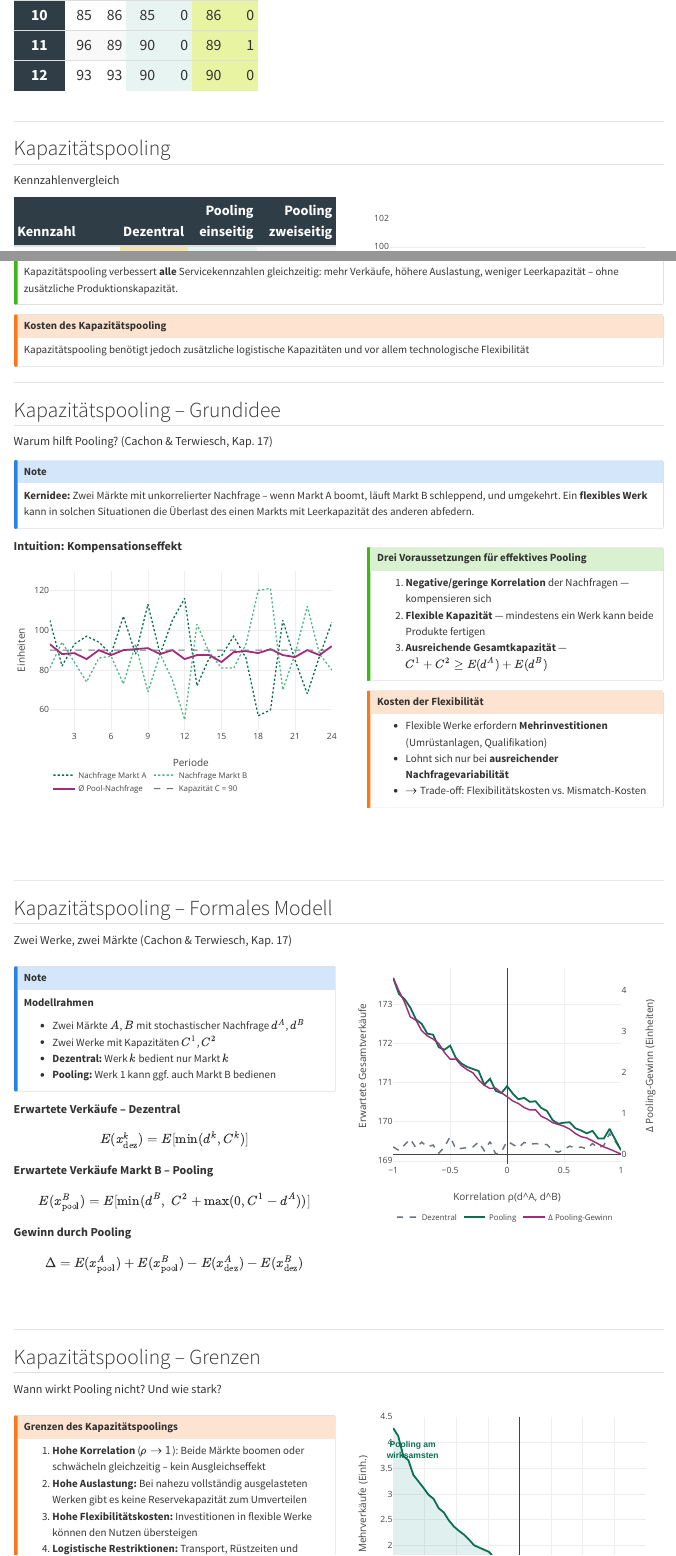
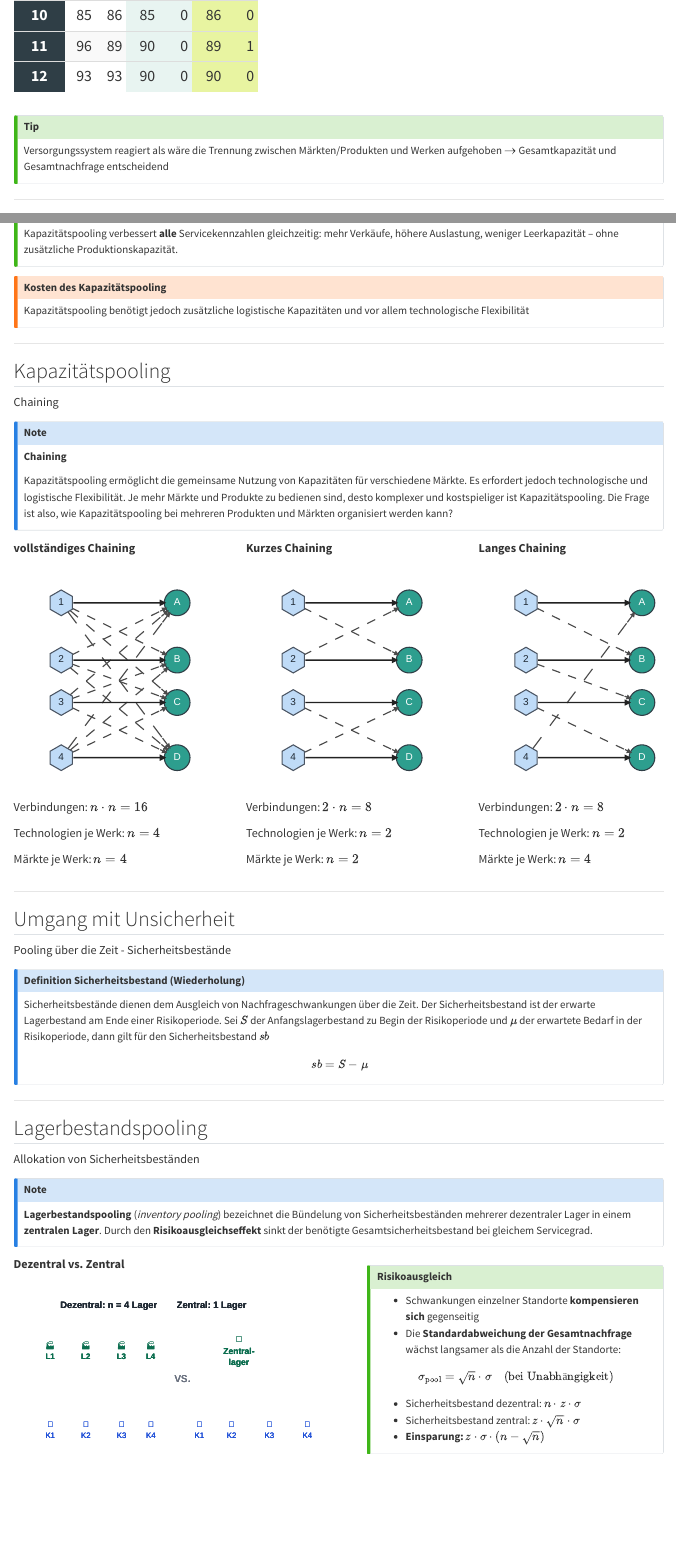
Before and after one commit to tkirschstein/SCM, a Quarto document (slides/lectures/06_unsicherheit-in-supply-chains-pooling.qmd): the page in a window 1100 px wide, from 3940 px down before the commit and from 3870 px down after it, so that both start at the same text, and a second part further down, joined at a grey line. Rendered offline with R 4.5, knitr and Pandoc in place of Quarto, with nearby package versions.

Commit message:
update 6 location pooling

````diff
--- a/slides/lectures/06_unsicherheit-in-supply-chains-pooling.qmd
+++ b/slides/lectures/06_unsicherheit-in-supply-chains-pooling.qmd
@@ -1095,6 +1091,11 @@ fig
 :::
 ::::
 
+::: {.fragment .fade-up}
+::: {.callout-tip appearance="simple"}
+Versorgungssystem reagiert als wäre die Trennung zwischen Märkten/Produkten und Werken aufgehoben $\rightarrow$ Gesamtkapazität und Gesamtnachfrage entscheidend
+:::
+:::
 
 ---
 
@@ -1270,253 +1271,211 @@ Kapazitätspooling benötigt jedoch zusätzliche logistische Kapazitäten und vo
 
 ---
 
-## Kapazitätspooling – Grundidee {#slide-cp-intuition}
+## Kapazitätspooling {#slide-chaining}
 ::: slide-subtitle
-Warum hilft Pooling? (Cachon & Terwiesch, Kap. 17)
+Chaining
+:::
+
+::: {.callout-note appearance="minimal"}
+**Chaining**
+
+Kapazitätspooling ermöglicht die gemeinsame Nutzung von Kapazitäten für verschiedene Märkte. Es erfordert jedoch technologische und logistische Flexibilität. Je mehr Märkte und Produkte zu bedienen sind, desto komplexer und kostspieliger ist Kapazitätspooling. Die Frage ist also, wie Kapazitätspooling bei mehreren Produkten und Märkten organisiert werden kann?
+:::
+
+::::: {.smaller-text}
+:::: columns
+
+::: {.column width="33%"}
+::: {.fragment .fade-up}
+**vollständiges Chaining**
+
+```{r cp-full-chain1}
+#| echo: false
+#| warning: false
+#| message: false
+#| out-width: "95%"
+#| fig-height: 3.2
+
+draw_network <- function(edges, plants, markets, r = 0.055, range.x = c(0,1), range.y = c(0,1), width = 120, height = 320 ) {
+  fig <- plot_ly(type = "scatter", mode = "markers")
+
+  for (i in seq_len(nrow(edges))) {
+    p  <- plants[edges$from[i], ]
+    m  <- markets[edges$to[i], ]
+    dx <- m$x - p$x; dy <- m$y - p$y; d <- sqrt(dx^2+dy^2)
+    ax <- p$x + r*dx/d; ay <- p$y + r*dy/d
+    ex <- m$x - r*dx/d; ey <- m$y - r*dy/d
+
+    if (edges$dash[i]) {
+      n_seg <- 12
+      xs <- seq(ax, ex, length.out = n_seg+1)
+      ys <- seq(ay, ey, length.out = n_seg+1)
+      for (s in seq(1, n_seg-1, by=2)) {
+        fig <- fig %>% add_segments(
+          x = xs[s], xend = xs[s+1], y = ys[s], yend = ys[s+1],
+          line = list(color="#4B4B4B", width=1.6),
+          hoverinfo="skip", showlegend=FALSE
+        )
+      }
+      fig <- fig %>% add_annotations(
+        x=ex, y=ey, ax=xs[n_seg], ay=ys[n_seg],
+        xref="x", yref="y", axref="x", ayref="y",
+        showarrow=TRUE, arrowhead=2, arrowsize=0.9,
+        arrowwidth=1.6, arrowcolor="#4B4B4B", text=""
+      )
+    } else {
+      fig <- fig %>% add_annotations(
+        x=ex, y=ey, ax=ax, ay=ay,
+        xref="x", yref="y", axref="x", ayref="y",
+        showarrow=TRUE, arrowhead=2, arrowsize=0.9,
+        arrowwidth=2.0, arrowcolor="#222222", text=""
+      )
+    }
+  }
+
+  # Werke-Knoten (Hexagon)
+  fig <- fig %>% add_trace(
+    x=plants$x, y=plants$y, text=plants$lbl, mode="markers+text",
+    marker=list(symbol="hexagon", size=36,
+                color="#BFDBF7", line=list(color="#4B5563",width=1.5)),
+    textfont=list(size=14, color="#1F2933", family="Arial"),
+    textposition="middle center", hoverinfo="skip", showlegend=FALSE
+  )
+
+  # Markt-Knoten (Circle)
+  fig <- fig %>% add_trace(
+    x=markets$x, y=markets$y, text=markets$lbl, mode="markers+text",
+    marker=list(symbol="circle", size=36,
+                color="#2D9E8E", line=list(color="#2F3E46",width=1.5)),
+    textfont=list(size=14, color="white", family="Arial"),
+    textposition="middle center", hoverinfo="skip", showlegend=FALSE
+  )
+
+  fig %>% layout(
+    xaxis=list(visible=FALSE, range=range.x, fixedrange=TRUE),
+    yaxis=list(visible=FALSE, range=range.y, fixedrange=TRUE),
+    plot_bgcolor="transparent", paper_bgcolor="transparent",
+    margin=list(l=10,r=10,t=30,b=10), height=height, width=width
+  )
+}
+
+
+plants  <- data.frame(id = paste0("P",1:4), lbl = as.character(1:4),
+                      x = 0.20, y = c(0.85,0.58,0.38,0.12))
+markets <- data.frame(id = c("A","B","C","D"), lbl = c("A","B","C","D"),
+                      x = 0.78, y = c(0.85,0.58,0.38,0.12))
+rownames(plants)  <- plants$id
+rownames(markets) <- markets$id
+
+r <- 0.055
+
+edges <- data.frame(
+  from = c("P1","P2","P3","P4",   "P1","P2","P3","P4",   "P1","P2","P3","P4",   "P1","P2","P3","P4"),
+  to   = c("A","B","C","D",       "B","C","D","A",       "C","D","A","B",       "D","A","B","C"),
+  dash = c(rep(FALSE,4),          rep(TRUE,4),          rep(TRUE,4),          rep(TRUE,4)),
+  stringsAsFactors = FALSE
+)
+
+draw_network(edges, plants, markets, range.y = c(.05,.925), width = 300, height = 300)
+
+```
+
+Verbindungen: $n \cdot n = 16$
+
+Technologien je Werk: $n=4$
+
+Märkte je Werk: $n=4$
+:::
+:::
+
+::: {.column width="33%"}
+
+::: {.fragment .fade-up}
+**Kurzes Chaining**
+
+```{r chaining-short}
+#| echo: false
+#| warning: false
+#| message: false
+#| out-width: "95%"
+#| fig-height: 3.2
+
+# Solid: 1->A, 2->B, 3->C, 4->D
+# Dashed (short chain, next neighbour +1): 1->B, 2->C, 3->D, 4->A  (wrap-around)
+# Dashed cross-down: 2->A, 3->B  etc. (Cachon: "short" = neighbor skip)
+edges <- data.frame(
+  from = c("P1","P2","P3","P4",   "P1","P2","P3","P4"),
+  to   = c("A","B","C","D",       "B","A","D","C"),
+  dash = c(rep(FALSE,4),          rep(TRUE,4)),
+  stringsAsFactors = FALSE
+)
+
+draw_network(edges, plants, markets, range.y = c(.05,.925), width = 300, height = 300)
+```
+
+Verbindungen: $2 \cdot n = 8$
+
+Technologien je Werk: $n=2$
+
+Märkte je Werk: $n=2$
+:::
+:::
+
+
+::: {.column width="33%"}
+
+::: {.fragment .fade-up}
+**Langes Chaining**
+
+```{r chaining-long}
+#| echo: false
+#| warning: false
+#| message: false
+#| out-width: "95%"
+#| fig-height: 3.2
+
+# Long SC alternative: Solid: 1->A, 2->B, 3->C, 4->D
+# Dashed (long chain, skip +2): 1->C, 2->D, 3->A, 4->B
+edges_long <- data.frame(
+  from = c("P1","P2","P3","P4",   "P1","P2","P3","P4"),
+  to   = c("A","B","C","D",       "B","C","D","A"),
+  dash = c(rep(FALSE,4),          rep(TRUE,4)),
+  stringsAsFactors = FALSE
+)
+
+draw_network(edges_long, plants, markets, range.y = c(.05,.925), width = 300, height = 300)
+```
+
+Verbindungen: $2 \cdot n = 8$
+
+Technologien je Werk: $n=2$
+
+Märkte je Werk: $n=4$
+
+:::
+:::
+::::
+:::::
+
+---
+
+## Umgang mit Unsicherheit {#slide-inv-pooling-intro}
+::: slide-subtitle
+Pooling über die Zeit - Sicherheitsbestände
 :::
 
 ::: {.callout-note appearance="minimal" icon=false}
-**Kernidee:** Zwei Märkte mit unkorrelierter Nachfrage – wenn Markt A boomt, läuft Markt B schleppend, und umgekehrt. Ein **flexibles Werk** kann in solchen Situationen die Überlast des einen Markts mit Leerkapazität des anderen abfedern.
-:::
-
-::: columns
-::: {.column width="52%"}
-
-::: {.fragment .fade-up}
-::: smaller-text
-
-**Intuition: Kompensationseffekt**
-
-```{r cp-intuition-plot}
-#| echo: false
-#| warning: false
-#| message: false
-#| out-width: "99%"
-#| fig-height: 4.2
-
-set.seed(42)
-n <- 24
-mu <- 89
-sig <- 12
-dA_sim <- pmax(55, round(rnorm(n, mu, sig)))
-# negativ korreliert für maximale Illustration
-dB_sim <- pmax(55, round(mu * 2 - dA_sim + rnorm(n, 0, 4)))
-pool_sim <- (dA_sim + dB_sim) / 2
-C_sim <- 90
-
-df_int <- data.frame(t = 1:n, dA = dA_sim, dB = dB_sim, pool = pool_sim)
-
-fig_int <- plot_ly(df_int, x = ~t)
-
-fig_int <- fig_int %>% add_trace(
-  y = ~dA, type = "scatter", mode = "lines",
-  name = "Nachfrage Markt A",
-  line = list(color = cols$top, width = 1.8, dash = "dot")
-)
-fig_int <- fig_int %>% add_trace(
-  y = ~dB, type = "scatter", mode = "lines",
-  name = "Nachfrage Markt B",
-  line = list(color = cols$mid, width = 1.8, dash = "dot")
-)
-fig_int <- fig_int %>% add_trace(
-  y = ~pool, type = "scatter", mode = "lines",
-  name = "Ø Pool-Nachfrage",
-  line = list(color = "#a12c7b", width = 2.5)
-)
-fig_int <- fig_int %>% add_trace(
-  x = c(1, n), y = c(C_sim, C_sim),
-  type = "scatter", mode = "lines",
-  name = "Kapazität C = 90",
-  line = list(color = "#6B7280", width = 1.5, dash = "dash"),
-  hoverinfo = "skip"
-)
-
-fig_int <- fig_int %>% layout(
-  xaxis = list(title = "Periode", dtick = 3, fixedrange = TRUE),
-  yaxis = list(title = "Einheiten", fixedrange = TRUE,
-               range = c(50, 130)),
-  legend = list(orientation = "h", y = -0.22, font = list(size = 11)),
-  plot_bgcolor  = "transparent",
-  paper_bgcolor = "transparent",
-  margin = list(l = 50, r = 20, t = 10, b = 70),
-  height = 340
-)
-
-fig_int
-```
-
-:::
-:::
-
-:::
-::: {.column width="46%"}
-
-::: {.fragment .fade-up}
-::: {.callout-tip appearance="simple"}
-## Drei Voraussetzungen für effektives Pooling
-
-1. **Negative/geringe Korrelation** der Nachfragen — kompensieren sich
-2. **Flexible Kapazität** — mindestens ein Werk kann beide Produkte fertigen
-3. **Ausreichende Gesamtkapazität** — $C^1 + C^2 \geq E(d^A) + E(d^B)$
-:::
-:::
-
-::: {.fragment .fade-up}
-::: {.callout-warning appearance="simple"}
-## Kosten der Flexibilität
-- Flexible Werke erfordern **Mehrinvestitionen** (Umrüstanlagen, Qualifikation)
-- Lohnt sich nur bei **ausreichender Nachfragevariabilität**
-- $\rightarrow$ Trade-off: Flexibilitätskosten vs. Mismatch-Kosten
-:::
-:::
-
-:::
-:::
+## Definition Sicherheitsbestand (Wiederholung)
+
+Sicherheitsbestände dienen dem Ausgleich von Nachfrageschwankungen über die Zeit. Der Sicherheitsbestand ist der erwarte Lagerbestand am Ende einer Risikoperiode. Sei $S$ der Anfangslagerbestand zu Begin der Risikoperiode und $\mu$ der erwartete Bedarf in der Risikoperiode, dann gilt für den Sicherheitsbestand $sb$
+$$ sb = S - \mu$$
+:::
+
+
+
 
 ---
 
-## Kapazitätspooling – Formales Modell {#slide-cp-model}
+## Lagerbestandspooling {#slide-inv-pooling-intro}
 ::: slide-subtitle
-Zwei Werke, zwei Märkte (Cachon & Terwiesch, Kap. 17)
-:::
-
-::: columns
-::: {.column width="50%"}
-
-::: {.callout-note appearance="minimal" icon=false}
-**Modellrahmen**
-
-- Zwei Märkte $A$, $B$ mit stochastischer Nachfrage $d^A$, $d^B$
-- Zwei Werke mit Kapazitäten $C^1$, $C^2$
-- **Dezentral:** Werk $k$ bedient nur Markt $k$
-- **Pooling:** Werk 1 kann ggf. auch Markt B bedienen
-:::
-
-::: {.fragment .fade-up}
-::: smaller-text
-
-**Erwartete Verkäufe – Dezentral**
-
-$$E(x^k_\text{dez}) = E[\min(d^k, C^k)]$$
-
-**Erwartete Verkäufe Markt B – Pooling**
-
-$$E(x^B_\text{pool}) = E[\min(d^B,\; C^2 + \max(0, C^1 - d^A))]$$
-
-**Gewinn durch Pooling**
-
-$$\Delta = E(x^A_\text{pool}) + E(x^B_\text{pool}) - E(x^A_\text{dez}) - E(x^B_\text{dez})$$
-
-:::
-:::
-
-:::
-::: {.column width="48%"}
-
-::: {.fragment .fade-up}
-
-```{r cp-model-plot}
-#| echo: false
-#| warning: false
-#| message: false
-#| out-width: "99%"
-#| fig-height: 5
-
-# Simulation: Dezentral vs. Pooling über Korrelationsbereich
-set.seed(7)
-N_sim <- 10000
-mu_AB <- 89; sig_AB <- 12; C_k <- 90
-
-rho_vals <- seq(-1, 1, by = 0.05)
-
-sim_results <- sapply(rho_vals, function(rho) {
-  # Korrelierte Normalverteilung
-  Sigma <- matrix(c(sig_AB^2, rho * sig_AB^2,
-                    rho * sig_AB^2, sig_AB^2), 2, 2)
-  L <- chol(Sigma + diag(1e-10, 2))
-  Z <- matrix(rnorm(N_sim * 2), N_sim, 2) %*% L
-  dA_s <- pmax(0, Z[,1] + mu_AB)
-  dB_s <- pmax(0, Z[,2] + mu_AB)
-
-  # Dezentral
-  xA_dez <- pmin(dA_s, C_k)
-  xB_dez <- pmin(dB_s, C_k)
-
-  # Pooling: Werk 1 flex (bedient A first, then spare cap to B)
-  xA_pool <- pmin(dA_s, C_k)
-  spare1   <- pmax(0, C_k - dA_s)
-  short_B  <- pmax(0, dB_s - C_k)
-  xB_pool  <- pmin(dB_s, C_k + pmin(spare1, short_B))
-
-  c(
-    dez   = mean(xA_dez + xB_dez),
-    pool  = mean(xA_pool + xB_pool),
-    delta = mean(xA_pool + xB_pool) - mean(xA_dez + xB_dez)
-  )
-})
-
-df_sim <- data.frame(
-  rho   = rho_vals,
-  dez   = sim_results["dez", ],
-  pool  = sim_results["pool", ],
-  delta = sim_results["delta", ]
-)
-
-fig_mod <- plot_ly(df_sim, x = ~rho)
-
-fig_mod <- fig_mod %>% add_trace(
-  y = ~dez, type = "scatter", mode = "lines",
-  name = "Dezentral",
-  line = list(color = "#6B7280", width = 2, dash = "dash")
-)
-fig_mod <- fig_mod %>% add_trace(
-  y = ~pool, type = "scatter", mode = "lines",
-  name = "Pooling",
-  line = list(color = cols$top, width = 2.5)
-)
-fig_mod <- fig_mod %>% add_trace(
-  y = ~delta, type = "scatter", mode = "lines",
-  name = "Δ Pooling-Gewinn",
-  line = list(color = "#a12c7b", width = 2),
-  yaxis = "y2"
-)
-
-fig_mod <- fig_mod %>% layout(
-  xaxis = list(title = "Korrelation ρ(d^A, d^B)", fixedrange = TRUE,
-               range = c(-1, 1)),
-  yaxis  = list(title = "Erwartete Gesamtverkäufe", fixedrange = TRUE),
-  yaxis2 = list(title = "Δ Pooling-Gewinn (Einheiten)",
-                overlaying = "y", side = "right",
-                fixedrange = TRUE, showgrid = FALSE),
-  legend = list(orientation = "h", y = -0.22, font = list(size = 11)),
-  plot_bgcolor  = "transparent",
-  paper_bgcolor = "transparent",
-  margin = list(l = 55, r = 55, t = 15, b = 70),
-  height = 390
-)
-
-fig_mod
-```
-
-:::
-
-:::
-:::
-
-
----
-
-## Kapazitätspooling – Grenzen {#slide-cp-limits}
-::: slide-subtitle
-Wann wirkt Pooling nicht? Und wie stark?
-:::
-
-::: columns
-::: {.column width="50%"}
-
-::: {.callout-warning appearance="simple"}
-## Grenzen des Kapazitätspoolings
-
-1. **Hohe Korrelation** ($\rho \to 1$): Beide Märkte boomen oder schwächeln gleichzeitig – kein Ausgleichseffekt
-2. **Hohe Auslastung:** Bei nahezu vollständig ausgelasteten Werken gibt es keine Reservekapazität zum Umverteilen
-3. **Hohe Flexibilitätskosten:** Investitionen in flexible Werke können den Nutzen übersteigen
+Allokation von Sicherheitsbeständen
````
Also changed, not shown: slides/lectures/06_unsicherheit-in-supply-chains-pooling.qmd (96 more changed lines).
